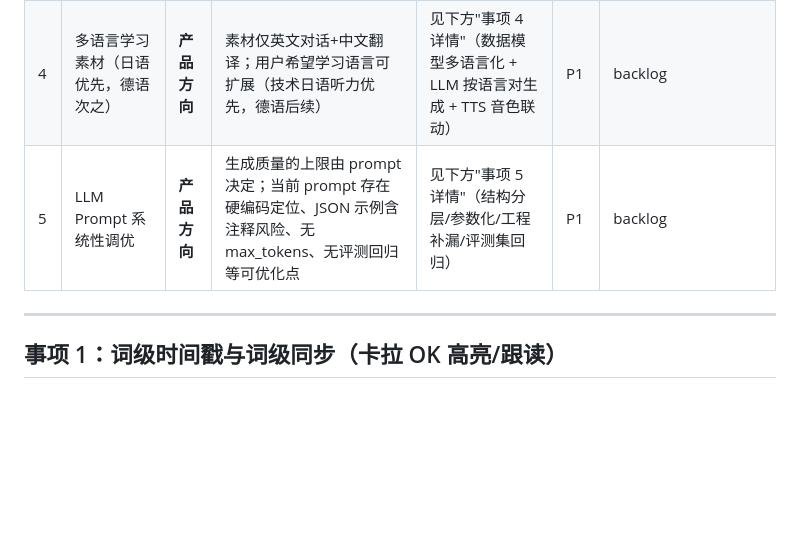
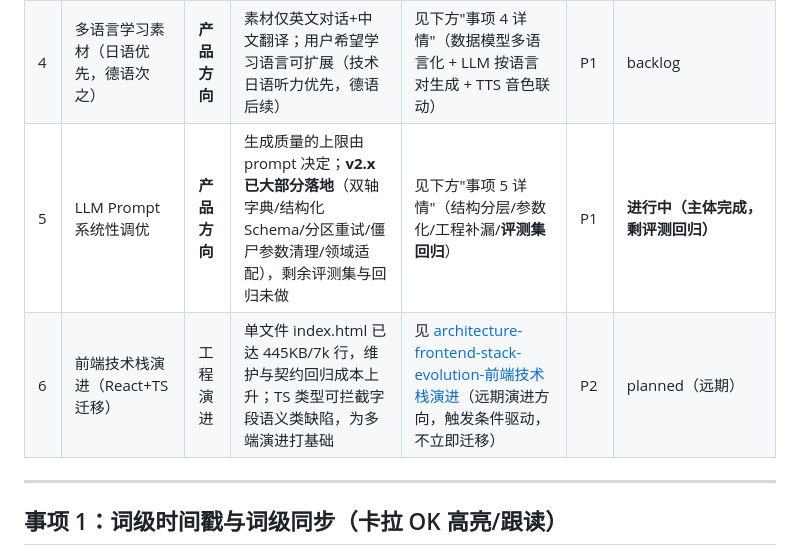
Before and after one commit to keepwendell/telg-project, a Markdown page: docs/规划/roadmap-待办事项.md, the part around the change. Drawn GitHub-style; blank space fills up the shorter version.

```diff
--- a/docs/规划/roadmap-待办事项.md
+++ b/docs/规划/roadmap-待办事项.md
@@ -17,7 +17,8 @@
 | 2 | 环境噪音叠加（SNR 混音） | 技术增强 | 听力训练缺"嘈杂环境"难度档；模拟真实工作场景 | 见下方"事项 2 详情"（拼接后混音，引擎无关） | P1 | backlog |
 | 3 | 领域自定义（不限于汽车/已列领域） | **产品方向** | 领域/角色/场景当前全部硬编码下拉，产品要成为通用技术听力工具，应开放用户自定义领域（半导体/新能源/医药/金融等任意工程领域） | 见下方"事项 3 详情"；细化方案见 [plan-学习档案与首启引导](./plan-学习档案与首启引导.md)（领域档案双路径 + prompt 注入） | P1 | **部分完成（2026-09-17）**：引导页问卷泛化 + 设置「推荐设置」可添加自定义领域（原「领域档案」区块并入）；领域术语注入 prompt 与术语质量验证待做 |
 | 4 | 多语言学习素材（日语优先，德语次之） | **产品方向** | 素材仅英文对话+中文翻译；用户希望学习语言可扩展（技术日语听力优先，德语后续） | 见下方"事项 4 详情"（数据模型多语言化 + LLM 按语言对生成 + TTS 音色联动） | P1 | backlog |
-| 5 | LLM Prompt 系统性调优 | **产品方向** | 生成质量的上限由 prompt 决定；当前 prompt 存在硬编码定位、JSON 示例含注释风险、无 max_tokens、无评测回归等可优化点 | 见下方"事项 5 详情"（结构分层/参数化/工程补漏/评测集回归） | P1 | backlog |
+| 5 | LLM Prompt 系统性调优 | **产品方向** | 生成质量的上限由 prompt 决定；**v2.x 已大部分落地**（双轴字典/结构化 Schema/分区重试/僵尸参数清理/领域适配），剩余评测集与回归未做 | 见下方"事项 5 详情"（结构分层/参数化/工程补漏/**评测集回归**） | P1 | **进行中（主体完成，剩评测回归）** |
+| 6 | 前端技术栈演进（React+TS 迁移） | 工程演进 | 单文件 index.html 已达 445KB/7k 行，维护与契约回归成本上升；TS 类型可拦截字段语义类缺陷，为多端演进打基础 | 见 [architecture-frontend-stack-evolution-前端技术栈演进](./architecture-frontend-stack-evolution-前端技术栈演进.md)（远期演进方向，触发条件驱动，不立即迁移） | P2 | planned（远期） |
 
 ---
 
```
Also changed, not shown: docs/规划/architecture-frontend-stack-evolution-前端技术栈演进.md (added, +71 -0 lines).
